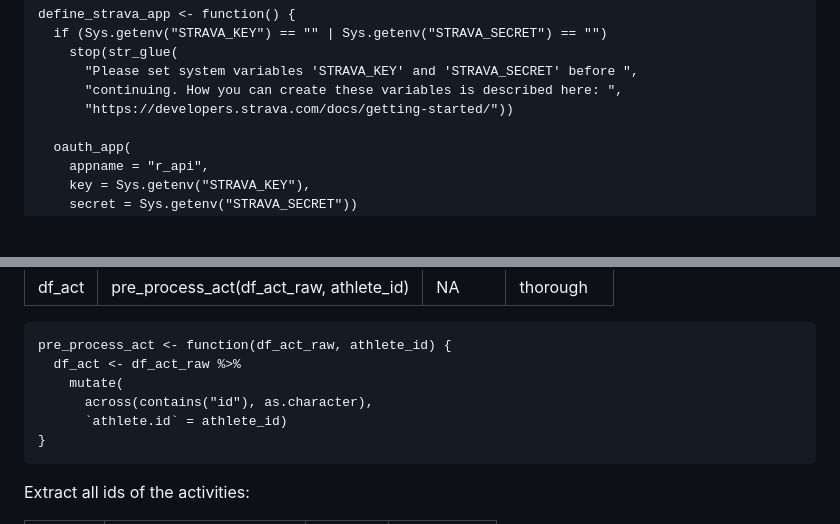
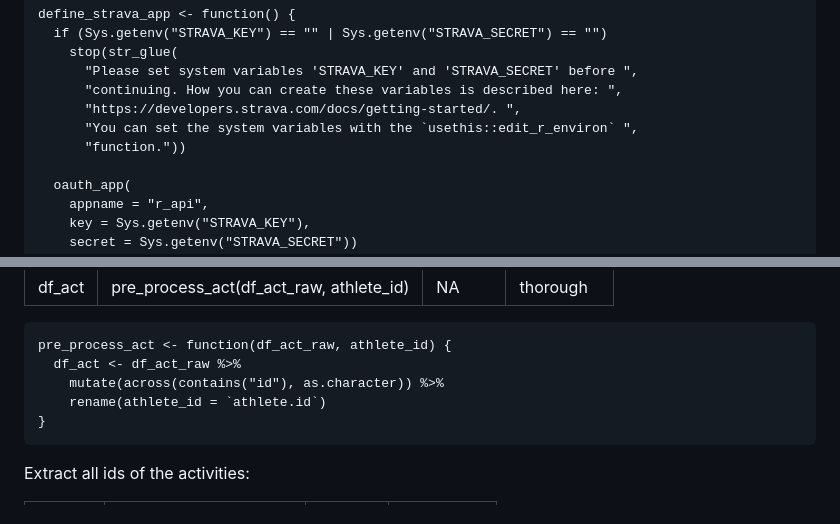
Before and after one commit to duju211/pin_strava, a Markdown page: README.md, 2 parts joined by grey strips. GitHub-like rendering; blank space fills up the shorter version.

Commit message:
Fix renaming of athlete id column

```diff
--- a/README.md
+++ b/README.md
@@ -175,7 +175,9 @@ Create an OAuth Strava app:
         stop(str_glue(
           "Please set system variables 'STRAVA_KEY' and 'STRAVA_SECRET' before ",
           "continuing. How you can create these variables is described here: ",
-          "https://developers.strava.com/docs/getting-started/"))
+          "https://developers.strava.com/docs/getting-started/. ",
+          "You can set the system variables with the `usethis::edit_r_environ` ",
+          "function."))
 
       oauth_app(
         appname = "r_api",
@@ -356,9 +358,8 @@ characters and improve the column names:
 
     pre_process_act <- function(df_act_raw, athlete_id) {
       df_act <- df_act_raw %>%
-        mutate(
-          across(contains("id"), as.character),
-          `athlete.id` = athlete_id)
+        mutate(across(contains("id"), as.character)) %>%
+        rename(athlete_id = `athlete.id`)
     }
 
 Extract all ids of the activities:
```
Also changed, not shown: other parts of README.md (+3 -3 lines), gg_meas.png, 3 other files.
